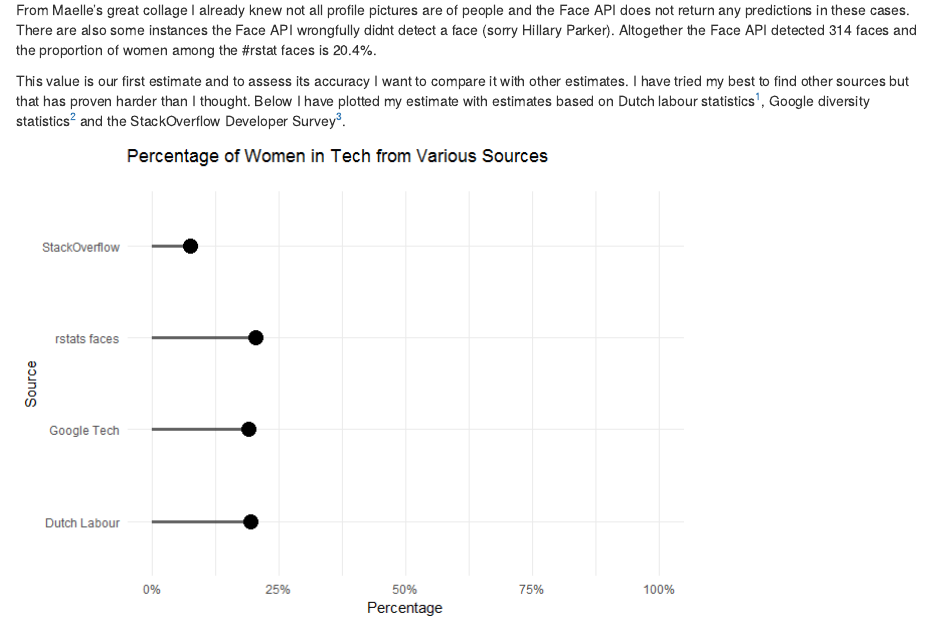
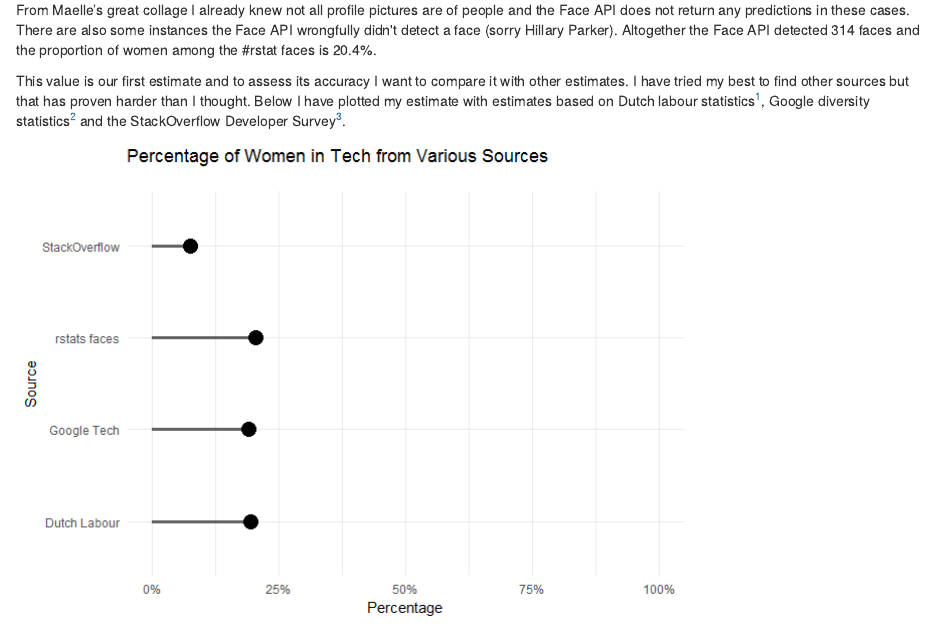
Before and after one commit to MangoTheCat/blog_rstats_gender, an R Markdown document (rstats_faces.Rmd): the page in a window 1100 px wide, from 1130 px down. The pictures show the output file rstats_faces.html that the author committed with the source, opened offline.

Commit message:
minor spelling mistake

````diff
--- a/rstats_faces.Rmd
+++ b/rstats_faces.Rmd
@@ -59,7 +59,7 @@ usersWithGender <- users %>%
   mutate(gender= getGender(profile_image_url)) %>%
   select(user_id, gender)
 ```
-From Maelle's great collage I already knew not all profile pictures are of people and the Face API does not return any predictions in these cases. There are also some instances the Face API wrongfully didnt detect a face (sorry Hillary Parker). Altogether the Face API detected  `r sum(!is.na(usersWithGender$gender))` faces and the proportion of women among the #rstat faces is `r sprintf("%.01f%%" ,sum(usersWithGender$gender=="female", na.rm=TRUE)/sum(!is.na(usersWithGender$gender))*100)`.
+From Maelle's great collage I already knew not all profile pictures are of people and the Face API does not return any predictions in these cases. There are also some instances the Face API wrongfully didn't detect a face (sorry Hillary Parker). Altogether the Face API detected  `r sum(!is.na(usersWithGender$gender))` faces and the proportion of women among the #rstat faces is `r sprintf("%.01f%%" ,sum(usersWithGender$gender=="female", na.rm=TRUE)/sum(!is.na(usersWithGender$gender))*100)`.
 
 This value is our first estimate and to assess its accuracy I want to compare it with other estimates. I have tried my best to find other sources but that has proven harder than I thought. Below I have plotted my estimate with estimates based on Dutch labour statistics^[CBS.nl / Arbeidsvolume naar bedrijfstak en geslacht / 62-63 IT- en informatiedienstverlening], Google diversity statistics^[Google Diversity 2015 (http://www.google.com/diversity/)] and the StackOverflow Developer Survey^[Developer Survey Results 2017 (https://insights.stackoverflow.com/survey/2017#demographics)].
 
````
Also changed, not shown: README.md, rstats_faces.html.
